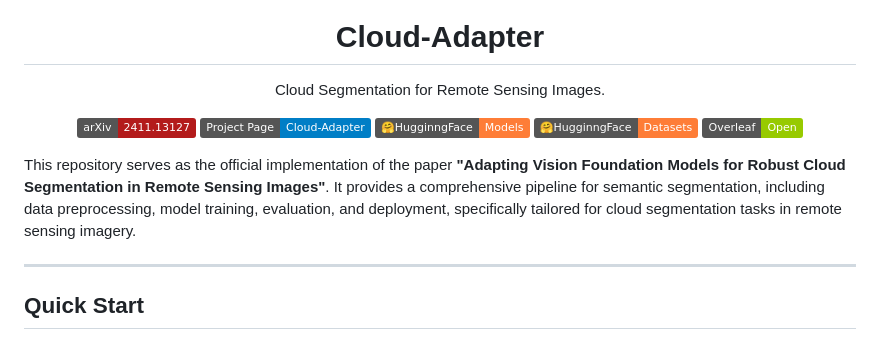
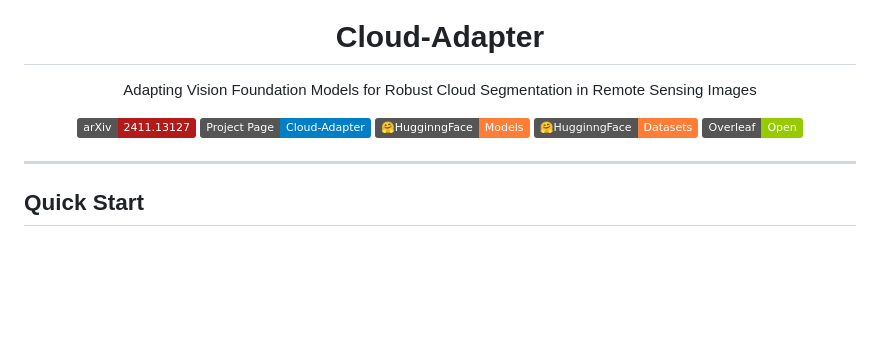
Before and after one commit to XavierJiezou/Cloud-Adapter, a Markdown page: README.md, the part around the change. Rendered like a GitHub page; badges without logos; blank space fills up the shorter version.

```diff
--- a/README.md
+++ b/README.md
@@ -4,7 +4,7 @@
 
 # Cloud-Adapter
 
-Cloud Segmentation for Remote Sensing Images.
+Adapting Vision Foundation Models for Robust Cloud Segmentation in Remote Sensing Images
 
 [![arXiv Paper](https://img.shields.io/badge/arXiv-2411.13127-B31B1B)](https://arxiv.org/abs/2411.13127)
 [![Project Page](https://img.shields.io/badge/Project%20Page-Cloud--Adapter-blue)](https://xavierjiezou.github.io/Cloud-Adapter/)
@@ -16,7 +16,7 @@ Cloud Segmentation for Remote Sensing Images.
 
 </div>
 
-This repository serves as the official implementation of the paper **"Adapting Vision Foundation Models for Robust Cloud Segmentation in Remote Sensing Images"**. It provides a comprehensive pipeline for semantic segmentation, including data preprocessing, model training, evaluation, and deployment, specifically tailored for cloud segmentation tasks in remote sensing imagery.
+<!--This repository serves as the official implementation of the paper **"Adapting Vision Foundation Models for Robust Cloud Segmentation in Remote Sensing Images"**. It provides a comprehensive pipeline for semantic segmentation, including data preprocessing, model training, evaluation, and deployment, specifically tailored for cloud segmentation tasks in remote sensing imagery.-->
 
 ---
 
```
